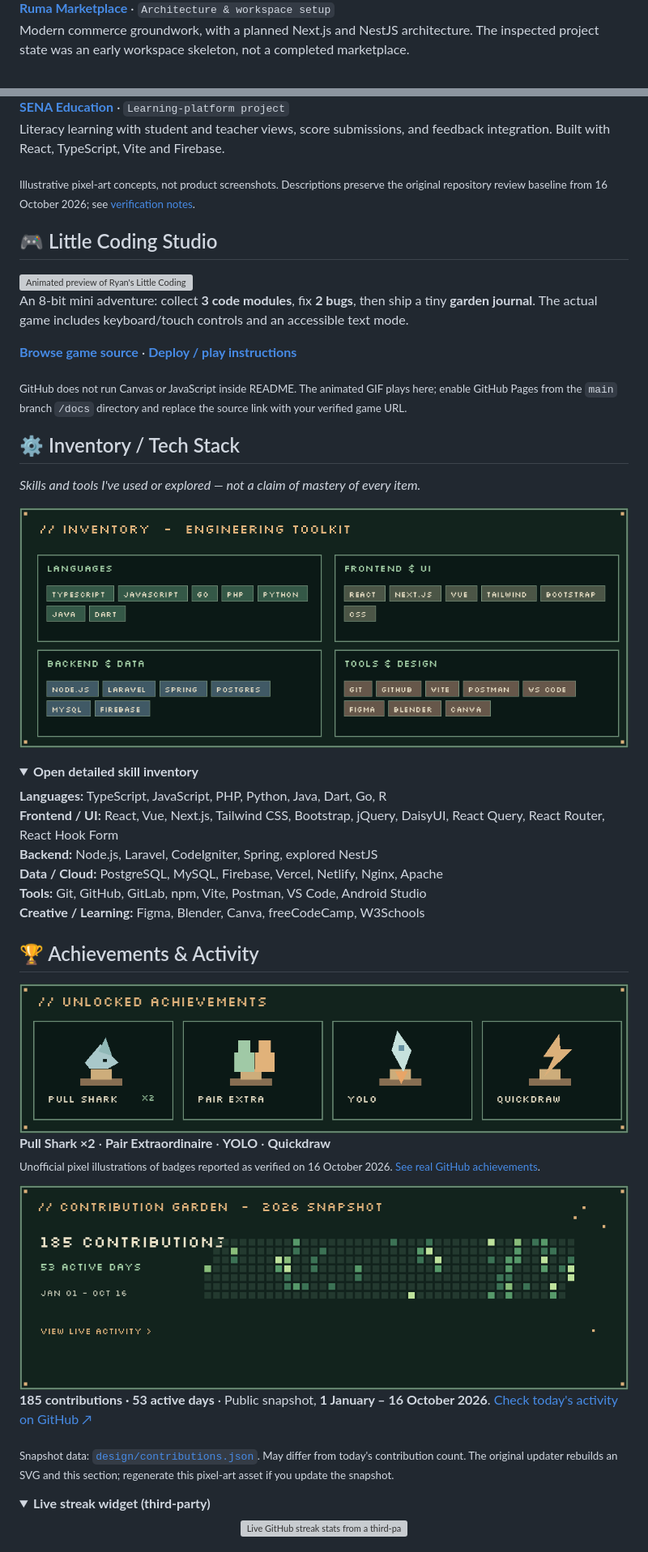
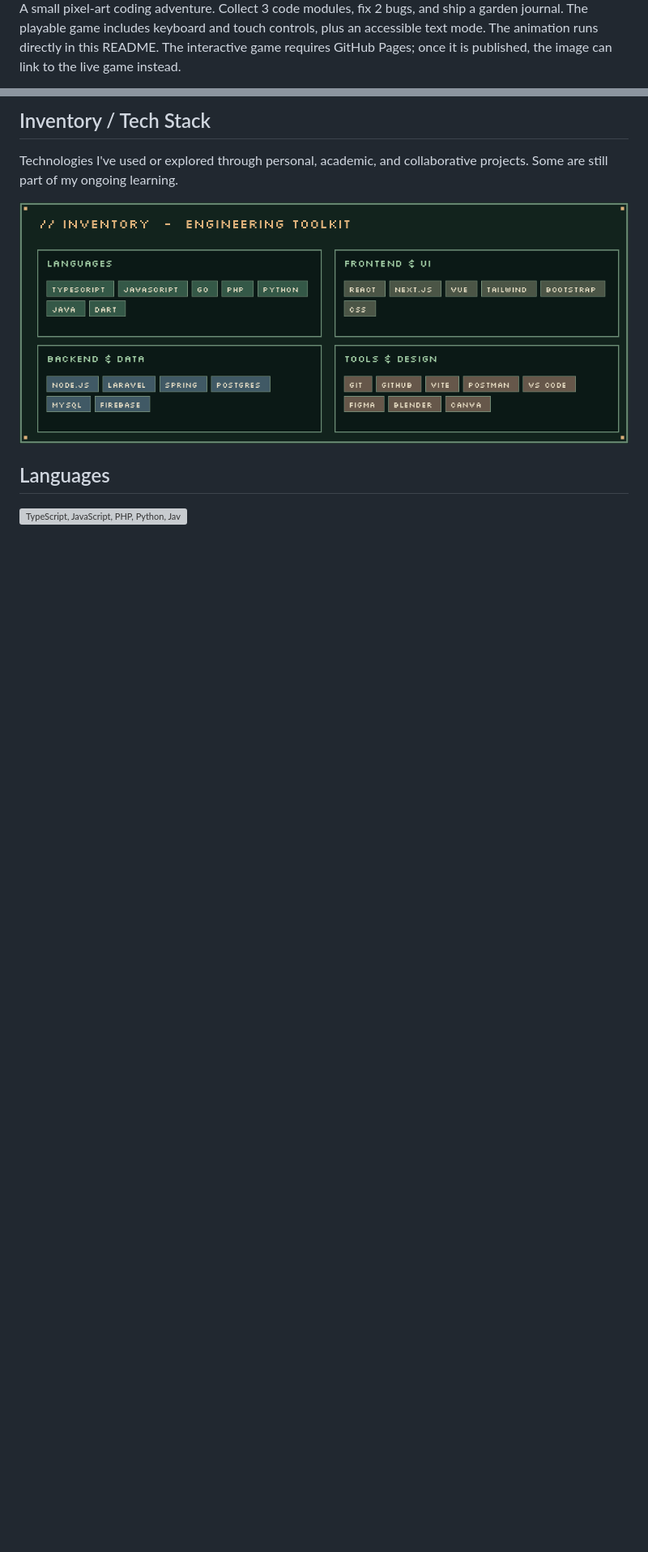
Before and after one commit to ryanazryan/ryanazryan, a Markdown page: README.md, 2 parts joined by grey strips. Shown: that part at 81% size. Drawn GitHub-style; folded sections open; blank space fills up the shorter version; grey boxes are pictures that could not be loaded.

```diff
--- a/README.md
+++ b/README.md
@@ -64,6 +87,6 @@ Biodiversity observations, forest-fire risk monitoring, AIoT and WebGIS. Explori
   </picture>
 </a>
 
-**[Ruma Marketplace](https://github.com/ryanazryan/ruma)** · `Architecture & workspace setup`
-Modern commerce groundwork, with a planned Next.js and NestJS architecture. The inspected project state was an early workspace skeleton, not a completed marketplace.
+A small pixel-art coding adventure. Collect 3 code modules, fix 2 bugs, and ship a garden journal. The playable game includes keyboard and touch controls, plus an accessible text mode.
+The animation runs directly in this README. The interactive game requires GitHub Pages; once it is published, the image can link to the live game instead.
 
@@ -87,25 +93,3 @@ Hydroponic plant management and environmental monitoring views, built around Jav
-**[SENA Education](https://github.com/ryanazryan/sena)** · `Learning-platform project`
-Literacy learning with student and teacher views, score submissions, and feedback integration. Built with React, TypeScript, Vite and Firebase.
-
-<sub>Illustrative pixel-art concepts, not product screenshots. Descriptions preserve the original repository review baseline from 16 October 2026; see [verification notes](VERIFICATION.md).</sub>
-
-## 🎮 Little Coding Studio
-
-<a href="docs/">
-  <picture>
-    <source media="(max-width: 600px)" srcset="assets/game-preview-pixel-mobile.gif">
-    <img src="assets/game-preview-pixel.gif" width="100%" alt="Animated preview of Ryan's Little Coding Studio. A little pixel developer moves through a cozy coding room. This GIF is a visual preview; the link opens game source until GitHub Pages is published.">
-  </picture>
-</a>
-
-An 8-bit mini adventure: collect **3 code modules**, fix **2 bugs**, then ship a tiny **garden journal**. The actual game includes keyboard/touch controls and an accessible text mode.
-
-**[Browse game source](docs/)** · **[Deploy / play instructions](INSTALL.md#game)**
-
-<sub>GitHub does not run Canvas or JavaScript inside README. The animated GIF plays here; enable GitHub Pages from the `main` branch `/docs` directory and replace the source link with your verified game URL.</sub>
-
-## ⚙️ Inventory / Tech Stack
-
-*Skills and tools I've used or explored — not a claim of mastery of every item.*
-
+## Inventory / Tech Stack
+Technologies I've used or explored through personal, academic, and collaborative projects. Some are still part of my ongoing learning.
 <p align="center">
@@ -113,40 +97,7 @@ An 8-bit mini adventure: collect **3 code modules**, fix **2 bugs**, then ship a
 </p>
 
-<details>
-<summary><b>Open detailed skill inventory</b></summary>
-
-**Languages:** TypeScript, JavaScript, PHP, Python, Java, Dart, Go, R
-**Frontend / UI:** React, Vue, Next.js, Tailwind CSS, Bootstrap, jQuery, DaisyUI, React Query, React Router, React Hook Form
-**Backend:** Node.js, Laravel, CodeIgniter, Spring, explored NestJS
-**Data / Cloud:** PostgreSQL, MySQL, Firebase, Vercel, Netlify, Nginx, Apache
-**Tools:** Git, GitHub, GitLab, npm, Vite, Postman, VS Code, Android Studio
-**Creative / Learning:** Figma, Blender, Canva, freeCodeCamp, W3Schools
-
-</details>
-
-## 🏆 Achievements & Activity
-
-<a href="https://github.com/ryanazryan?tab=achievements">
-  <img src="assets/achievements-pixel.png" width="100%" alt="Pixel-art illustrated award shelf showing Pull Shark x2, Pair Extraordinaire, YOLO, and Quickdraw. Unofficial artwork; click for actual GitHub achievements.">
-</a>
-
-**Pull Shark ×2** · **Pair Extraordinaire** · **YOLO** · **Quickdraw**
-<sub>Unofficial pixel illustrations of badges reported as verified on 16 October 2026. [See real GitHub achievements](https://github.com/ryanazryan?tab=achievements).</sub>
-
-<!-- activity:start -->
-<a href="https://github.com/ryanazryan?tab=overview&amp;from=2026-01-01&amp;to=2026-10-16">
-  <img src="assets/contributions-pixel.png" width="100%" alt="Pixel-art contribution garden snapshot. 185 public GitHub contributions over 53 active days, January 1 to October 16, 2026. Not a live counter.">
-</a>
-
-**185 contributions · 53 active days** · Public snapshot, **1 January – 16 October 2026**. [Check today's activity on GitHub ↗](https://github.com/ryanazryan)
-
-<sub>Snapshot data: [`design/contributions.json`](design/contributions.json). May differ from today's contribution count. The original updater rebuilds an SVG and this section; regenerate this pixel-art asset if you update the snapshot.</sub>
-<!-- activity:end -->
-
-<details>
-<summary><b>Live streak widget (third-party)</b></summary>
-
-<p align="center">
-  <img src="https://nirzak-streak-stats.vercel.app/?user=ryanazryan&theme=dark&hide_border=true" alt="Live GitHub streak stats from a third-party service; may be temporarily unavailable." width="80%">
+## Languages
+<p>
+  <img src="https://skillicons.dev/icons?i=ts,js,php,py,java,dart,go,r&amp;theme=dark&amp;perline=8" alt="TypeScript, JavaScript, PHP, Python, Java, Dart, Go, R">
 </p>
 
```
Also changed, not shown: other parts of README.md (+112 -99 lines), assets/project-zarashi-pixel-mobile.gif (added), assets/project-zarashi-pixel.gif (added).
